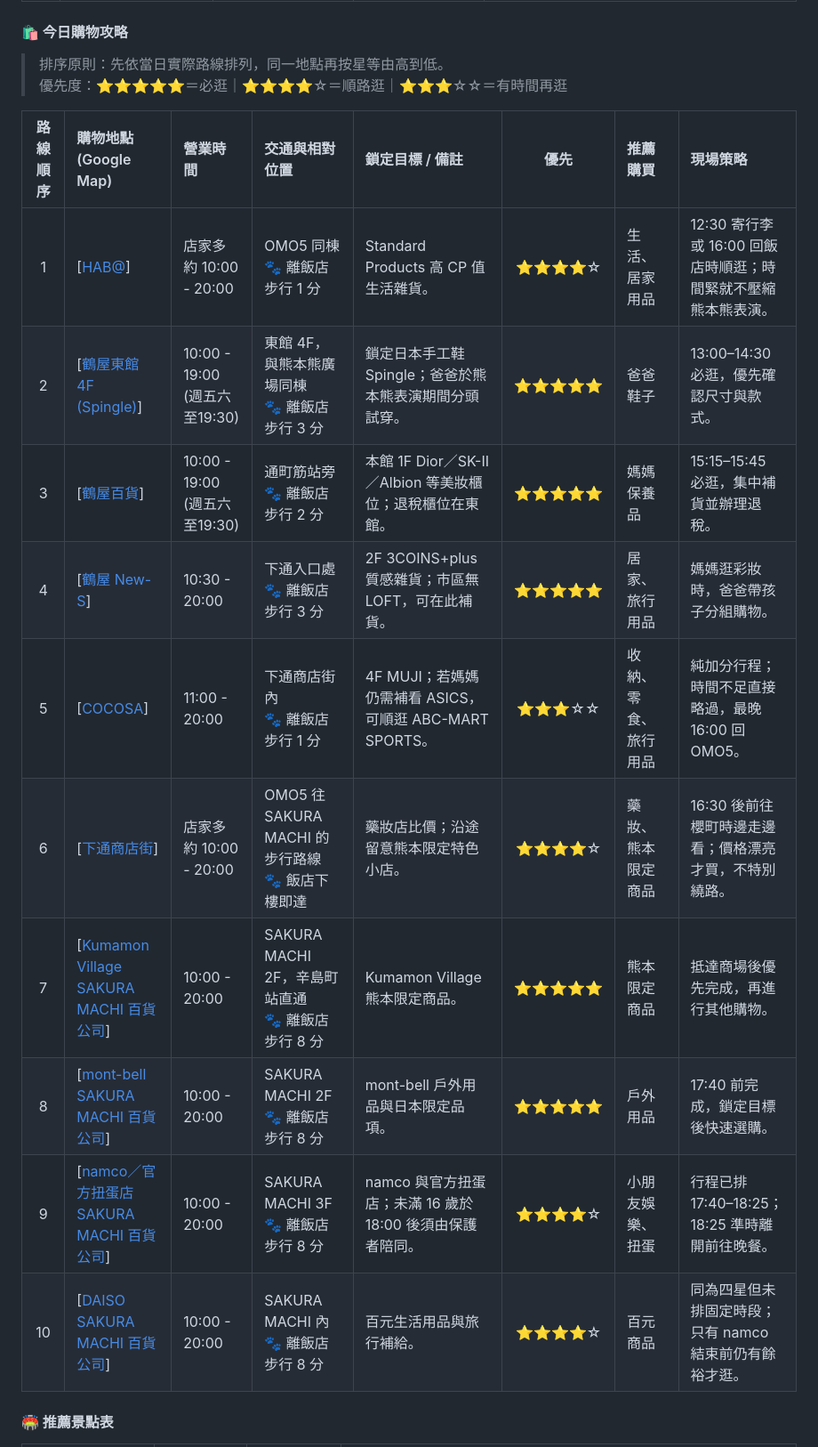
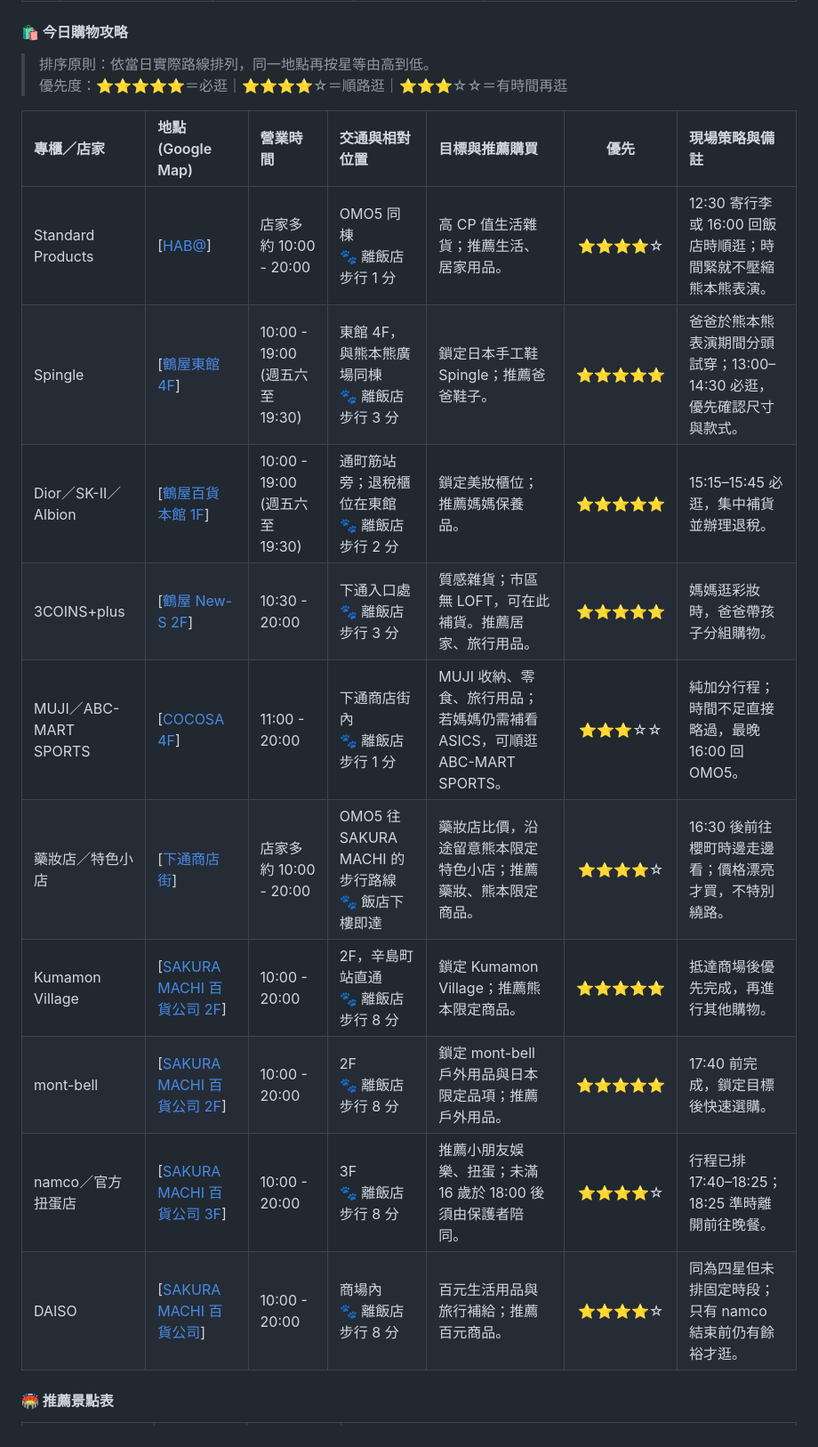
Before and after one commit to Vance-PIC/Travel_Master, a Markdown page: specs/kumamoto/RELEASE-kumamoto.md, the part around the change. Shown at 89% size. Rendered like a GitHub page.

Commit message:
同步 Day 1 購物攻略欄位結構

```diff
--- a/specs/kumamoto/RELEASE-kumamoto.md
+++ b/specs/kumamoto/RELEASE-kumamoto.md
@@ -184,21 +184,21 @@
 
 #### **🛍️ 今日購物攻略**
 
-> 排序原則：先依當日實際路線排列，同一地點再按星等由高到低。
+> 排序原則：依當日實際路線排列，同一地點再按星等由高到低。
 > 優先度：⭐⭐⭐⭐⭐＝必逛｜⭐⭐⭐⭐☆＝順路逛｜⭐⭐⭐☆☆＝有時間再逛
 
-| 路線順序 | 購物地點 (Google Map) | 營業時間 | 交通與相對位置 | 鎖定目標 / 備註 | 優先 | 推薦購買 | 現場策略 |
-| :---: | :--- | :--- | :--- | :--- | :---: | :--- | :--- |
-| 1 | [[HAB@](https://maps.google.com/?q=HAB+Kumamoto)] | 店家多約 10:00 - 20:00 | OMO5 同棟<br>🐾 離飯店步行 1 分 | Standard Products 高 CP 值生活雜貨。 | ⭐⭐⭐⭐☆ | 生活、居家用品 | 12:30 寄行李或 16:00 回飯店時順逛；時間緊就不壓縮熊本熊表演。 |
-| 2 | [[鶴屋東館 4F (Spingle)](https://maps.google.com/?q=Tsuruya+Department+Store)] | 10:00 - 19:00 (週五六至19:30) | 東館 4F，與熊本熊廣場同棟<br>🐾 離飯店步行 3 分 | 鎖定日本手工鞋 Spingle；爸爸於熊本熊表演期間分頭試穿。 | ⭐⭐⭐⭐⭐ | 爸爸鞋子 | 13:00–14:30 必逛，優先確認尺寸與款式。 |
-| 3 | [[鶴屋百貨](https://maps.google.com/?q=Tsuruya+Department+Store)] | 10:00 - 19:00 (週五六至19:30) | 通町筋站旁<br>🐾 離飯店步行 2 分 | 本館 1F Dior／SK-II／Albion 等美妝櫃位；退稅櫃位在東館。 | ⭐⭐⭐⭐⭐ | 媽媽保養品 | 15:15–15:45 必逛，集中補貨並辦理退稅。 |
-| 4 | [[鶴屋 New-S](https://maps.google.com/?q=New-S+Tsuruya)] | 10:30 - 20:00 | 下通入口處<br>🐾 離飯店步行 3 分 | 2F 3COINS+plus 質感雜貨；市區無 LOFT，可在此補貨。 | ⭐⭐⭐⭐⭐ | 居家、旅行用品 | 媽媽逛彩妝時，爸爸帶孩子分組購物。 |
-| 5 | [[COCOSA](https://maps.google.com/?q=COCOSA+Kumamoto)] | 11:00 - 20:00 | 下通商店街內<br>🐾 離飯店步行 1 分 | 4F MUJI；若媽媽仍需補看 ASICS，可順逛 ABC-MART SPORTS。 | ⭐⭐⭐☆☆ | 收納、零食、旅行用品 | 純加分行程；時間不足直接略過，最晚 16:00 回 OMO5。 |
-| 6 | [[下通商店街](https://maps.google.com/?q=Shimotori+Shopping+Street+Kumamoto)] | 店家多約 10:00 - 20:00 | OMO5 往 SAKURA MACHI 的步行路線<br>🐾 飯店下樓即達 | 藥妝店比價；沿途留意熊本限定特色小店。 | ⭐⭐⭐⭐☆ | 藥妝、熊本限定商品 | 16:30 後前往櫻町時邊走邊看；價格漂亮才買，不特別繞路。 |
-| 7 | [[Kumamon Village<br>SAKURA MACHI 百貨公司](https://maps.google.com/?q=SAKURA+MACHI+Kumamoto)] | 10:00 - 20:00 | SAKURA MACHI 2F，辛島町站直通<br>🐾 離飯店步行 8 分 | Kumamon Village 熊本限定商品。 | ⭐⭐⭐⭐⭐ | 熊本限定商品 | 抵達商場後優先完成，再進行其他購物。 |
-| 8 | [[mont-bell<br>SAKURA MACHI 百貨公司](https://maps.google.com/?q=mont-bell+SAKURA+MACHI+Kumamoto)] | 10:00 - 20:00 | SAKURA MACHI 2F<br>🐾 離飯店步行 8 分 | mont-bell 戶外用品與日本限定品項。 | ⭐⭐⭐⭐⭐ | 戶外用品 | 17:40 前完成，鎖定目標後快速選購。 |
-| 9 | [[namco／官方扭蛋店<br>SAKURA MACHI 百貨公司](https://maps.google.com/?q=namco+SAKURA+MACHI+Kumamoto)] | 10:00 - 20:00 | SAKURA MACHI 3F<br>🐾 離飯店步行 8 分 | namco 與官方扭蛋店；未滿 16 歲於 18:00 後須由保護者陪同。 | ⭐⭐⭐⭐☆ | 小朋友娛樂、扭蛋 | 行程已排 17:40–18:25；18:25 準時離開前往晚餐。 |
-| 10 | [[DAISO<br>SAKURA MACHI 百貨公司](https://maps.google.com/?q=DAISO+SAKURA+MACHI+Kumamoto)] | 10:00 - 20:00 | SAKURA MACHI 內<br>🐾 離飯店步行 8 分 | 百元生活用品與旅行補給。 | ⭐⭐⭐⭐☆ | 百元商品 | 同為四星但未排固定時段；只有 namco 結束前仍有餘裕才逛。 |
+| 專櫃／店家 | 地點 (Google Map) | 營業時間 | 交通與相對位置 | 目標與推薦購買 | 優先 | 現場策略與備註 |
+| :--- | :--- | :--- | :--- | :--- | :---: | :--- |
+| Standard Products | [[HAB@](https://maps.google.com/?q=HAB+Kumamoto)] | 店家多約 10:00 - 20:00 | OMO5 同棟<br>🐾 離飯店步行 1 分 | 高 CP 值生活雜貨；推薦生活、居家用品。 | ⭐⭐⭐⭐☆ | 12:30 寄行李或 16:00 回飯店時順逛；時間緊就不壓縮熊本熊表演。 |
+| Spingle | [[鶴屋東館 4F](https://maps.google.com/?q=Tsuruya+Department+Store)] | 10:00 - 19:00 (週五六至19:30) | 東館 4F，與熊本熊廣場同棟<br>🐾 離飯店步行 3 分 | 鎖定日本手工鞋 Spingle；推薦爸爸鞋子。 | ⭐⭐⭐⭐⭐ | 爸爸於熊本熊表演期間分頭試穿；13:00–14:30 必逛，優先確認尺寸與款式。 |
+| Dior／SK-II／Albion | [[鶴屋百貨 本館 1F](https://maps.google.com/?q=Tsuruya+Department+Store)] | 10:00 - 19:00 (週五六至19:30) | 通町筋站旁；退稅櫃位在東館<br>🐾 離飯店步行 2 分 | 鎖定美妝櫃位；推薦媽媽保養品。 | ⭐⭐⭐⭐⭐ | 15:15–15:45 必逛，集中補貨並辦理退稅。 |
+| 3COINS+plus | [[鶴屋 New-S 2F](https://maps.google.com/?q=New-S+Tsuruya)] | 10:30 - 20:00 | 下通入口處<br>🐾 離飯店步行 3 分 | 質感雜貨；市區無 LOFT，可在此補貨。推薦居家、旅行用品。 | ⭐⭐⭐⭐⭐ | 媽媽逛彩妝時，爸爸帶孩子分組購物。 |
+| MUJI／ABC-MART SPORTS | [[COCOSA 4F](https://maps.google.com/?q=COCOSA+Kumamoto)] | 11:00 - 20:00 | 下通商店街內<br>🐾 離飯店步行 1 分 | MUJI 收納、零食、旅行用品；若媽媽仍需補看 ASICS，可順逛 ABC-MART SPORTS。 | ⭐⭐⭐☆☆ | 純加分行程；時間不足直接略過，最晚 16:00 回 OMO5。 |
+| 藥妝店／特色小店 | [[下通商店街](https://maps.google.com/?q=Shimotori+Shopping+Street+Kumamoto)] | 店家多約 10:00 - 20:00 | OMO5 往 SAKURA MACHI 的步行路線<br>🐾 飯店下樓即達 | 藥妝店比價，沿途留意熊本限定特色小店；推薦藥妝、熊本限定商品。 | ⭐⭐⭐⭐☆ | 16:30 後前往櫻町時邊走邊看；價格漂亮才買，不特別繞路。 |
+| Kumamon Village | [[SAKURA MACHI 百貨公司 2F](https://maps.google.com/?q=SAKURA+MACHI+Kumamoto)] | 10:00 - 20:00 | 2F，辛島町站直通<br>🐾 離飯店步行 8 分 | 鎖定 Kumamon Village；推薦熊本限定商品。 | ⭐⭐⭐⭐⭐ | 抵達商場後優先完成，再進行其他購物。 |
+| mont-bell | [[SAKURA MACHI 百貨公司 2F](https://maps.google.com/?q=mont-bell+SAKURA+MACHI+Kumamoto)] | 10:00 - 20:00 | 2F<br>🐾 離飯店步行 8 分 | 鎖定 mont-bell 戶外用品與日本限定品項；推薦戶外用品。 | ⭐⭐⭐⭐⭐ | 17:40 前完成，鎖定目標後快速選購。 |
+| namco／官方扭蛋店 | [[SAKURA MACHI 百貨公司 3F](https://maps.google.com/?q=namco+SAKURA+MACHI+Kumamoto)] | 10:00 - 20:00 | 3F<br>🐾 離飯店步行 8 分 | 推薦小朋友娛樂、扭蛋；未滿 16 歲於 18:00 後須由保護者陪同。 | ⭐⭐⭐⭐☆ | 行程已排 17:40–18:25；18:25 準時離開前往晚餐。 |
+| DAISO | [[SAKURA MACHI 百貨公司](https://maps.google.com/?q=DAISO+SAKURA+MACHI+Kumamoto)] | 10:00 - 20:00 | 商場內<br>🐾 離飯店步行 8 分 | 百元生活用品與旅行補給；推薦百元商品。 | ⭐⭐⭐⭐☆ | 同為四星但未排固定時段；只有 namco 結束前仍有餘裕才逛。 |
 
 #### **🏟️ 推薦景點表**
 
```
